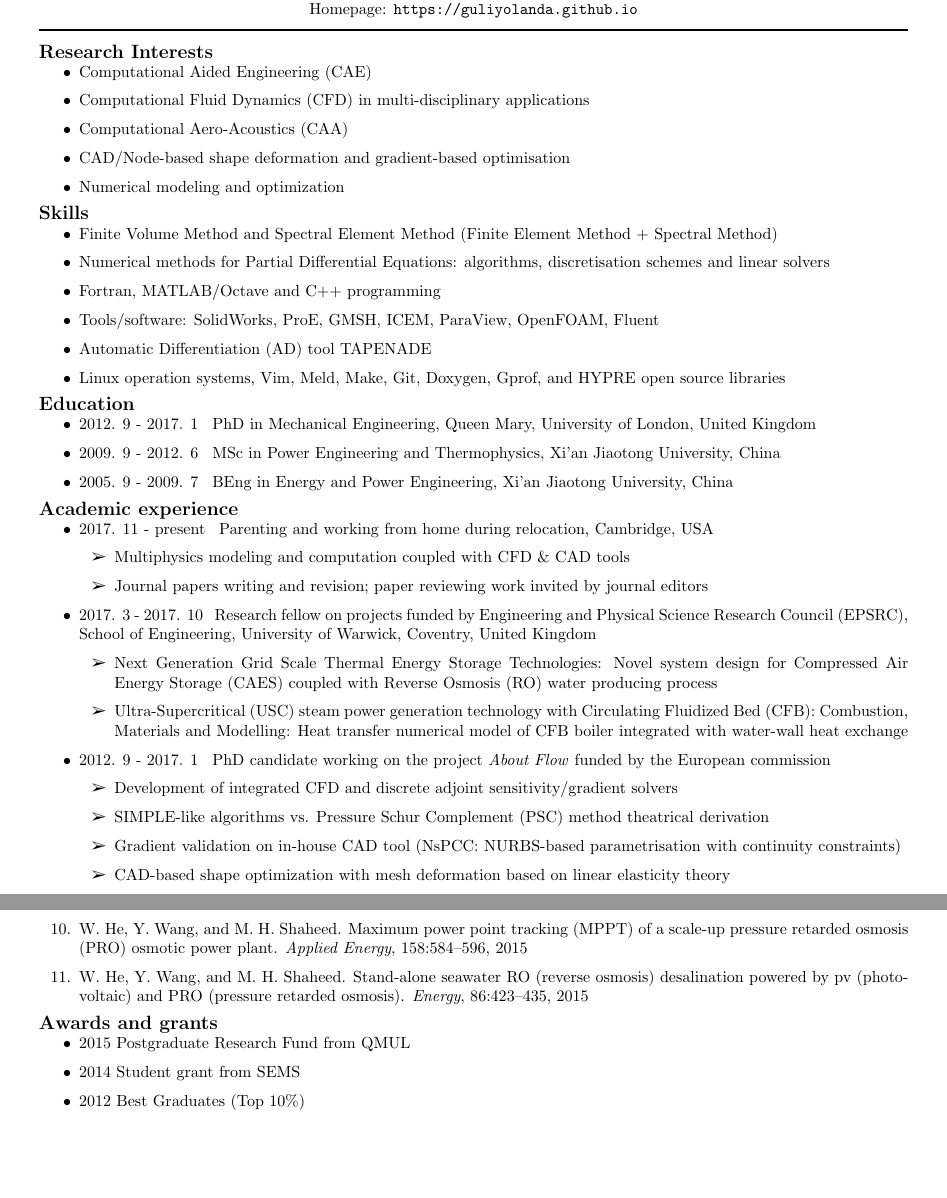
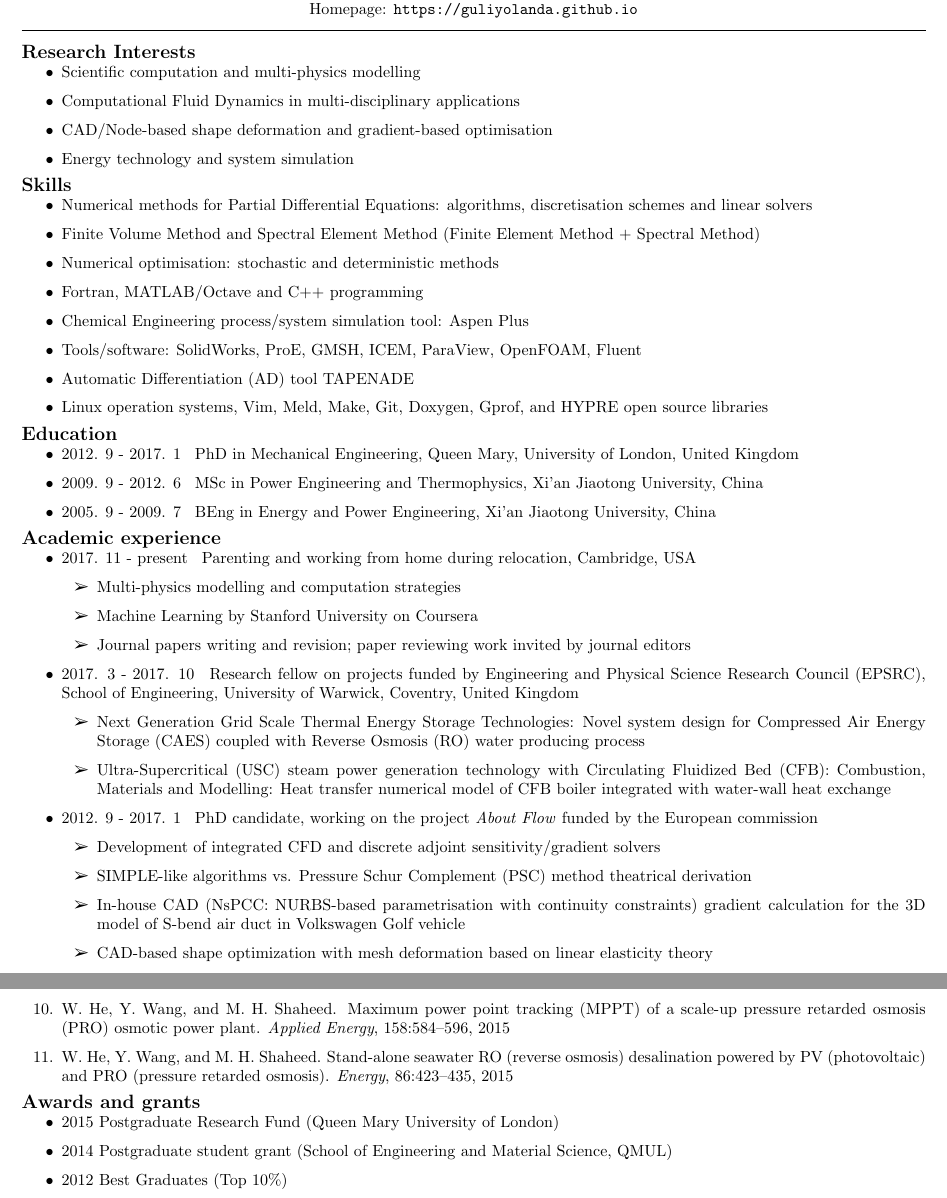
Before and after one commit to guliyolanda/CV, a LaTeX CV (YW-CV.tex): two parts of pages 1 and 2 of 2, joined at a grey line, cut so that both start at the same text, the shorter picture padded with empty space. Compiled offline with pdfLaTeX.

Commit message:
update CV

```diff
--- a/YW-CV.tex
+++ b/YW-CV.tex
@@ -43,10 +43,10 @@
 
 \geometry{
 %  body={6.5in, 8.5in},
-  left=0.5in,
-  right =0.5in,
-  top=0.5in,
-  bottom=0.5in,
+  left=0.35in,
+  right =0.35in,
+  top=0.35in,
+  bottom=0.35in,
 }
 
 % Customize page headers
@@ -106,21 +106,21 @@ Homepage:  \href{https://guliyolanda.github.io}{\tt https://guliyolanda.github.i
 \section*{Research Interests}
 \vspace{-10pt}
 \begin{itemize}
-\item Computational Aided Engineering (CAE)
-\item Computational Fluid Dynamics (CFD) in multi-disciplinary applications
-\item Computational Aero-Acoustics (CAA)
+\item Scientific computation and multi-physics modelling
+\item Computational Fluid Dynamics in multi-disciplinary applications
 \item CAD/Node-based shape deformation and gradient-based optimisation
-\item Numerical modeling and optimization
+\item Energy technology and system simulation
 \end{itemize}
 
 \vspace{-12pt}
 \section*{Skills}
 \vspace{-10pt}
 \begin{itemize}
+\item Numerical methods for Partial Differential Equations: algorithms, discretisation schemes and linear solvers
 \item Finite Volume Method and Spectral Element Method (Finite Element Method + Spectral Method)
-\item Numerical methods for Partial Differential Equations: algorithms, discretisation schemes and linear solvers
+\item Numerical optimisation: stochastic and deterministic methods
 \item Fortran, MATLAB/Octave and C++ programming
-%\item Chemical Engineering process/system simulation tool: Aspen Plus
+\item Chemical Engineering process/system simulation tool: Aspen Plus
 \item Tools/software: SolidWorks, ProE, GMSH, ICEM, ParaView, OpenFOAM, Fluent
 \item Automatic Differentiation (AD) tool TAPENADE
 \item Linux operation systems, Vim, Meld, Make, Git, Doxygen, Gprof, and HYPRE open source libraries
@@ -141,8 +141,8 @@ Homepage:  \href{https://guliyolanda.github.io}{\tt https://guliyolanda.github.i
 \begin{itemize}
 \item 2017. 11 - present \hspace{2pt} Parenting and working from home during relocation, Cambridge, USA
 		\begin{itemize}
-		\item Multiphysics modeling and computation coupled with CFD \& CAD tools
-%		\item Machine Learning on-line course (completed)
+		\item Multi-physics modelling and computation strategies
+		\item Machine Learning by Stanford University on Coursera
 		\item	Journal papers writing and revision; paper reviewing work invited by journal editors
 		\end{itemize}
 \item 2017. 3 - 2017. 10  \hspace{2pt} Research fellow on projects funded by Engineering and Physical Science Research Council (EPSRC), School of Engineering, University of Warwick, Coventry, United Kingdom
@@ -151,11 +151,13 @@ Homepage:  \href{https://guliyolanda.github.io}{\tt https://guliyolanda.github.i
 		\item	Ultra-Supercritical (USC) steam power generation technology with Circulating Fluidized Bed (CFB): Combustion, Materials and Modelling: Heat transfer numerical model of CFB boiler integrated with water-wall heat exchange
 		\end{itemize}
 
-\item 2012. 9 - 2017. 1  \hspace{2pt} PhD candidate working on the project \textit{About Flow} funded by the European commission
+\item 2012. 9 - 2017. 1  \hspace{2pt} PhD candidate, working on the project \textit{About Flow} funded by the European commission
 		\begin{itemize}
 		\item Development of integrated CFD and discrete adjoint sensitivity/gradient solvers
 %		\item Solver development on cell-centered/face-based and node-centered/edge-based data structure
 		\item	SIMPLE-like algorithms vs. Pressure Schur Complement (PSC) method theatrical derivation
-		\item Gradient validation on in-house CAD tool (NsPCC: NURBS-based parametrisation with continuity constraints)
+		\item
+		%Gradient validation on
+		In-house CAD (NsPCC: NURBS-based parametrisation with continuity constraints) gradient calculation for the 3D model of S-bend air duct in Volkswagen Golf vehicle
 		\item	CAD-based shape optimization with mesh deformation based on linear elasticity theory
 		\item	Fluid dynamics analysis on air duct shape optimisation cases in Volkswagen Golf vehicle
@@ -207,8 +209,8 @@ Homepage:  \href{https://guliyolanda.github.io}{\tt https://guliyolanda.github.i
 \section*{Awards and grants}
 \vspace{-10pt}
 \begin{itemize}
-\item 2015 Postgraduate Research Fund from QMUL
-\item 2014 Student grant from SEMS
+\item 2015 Postgraduate Research Fund (Queen Mary University of London)
+\item 2014 Postgraduate student grant (School of Engineering and Material Science, QMUL)
 \item 2012 Best Graduates (Top 10\%)
 \item 2010 Outstanding Postgraduate Student Award (Top 15\%)
 \item 2009 Postgraduate Innovation Fund Scholarship (1st Class, 2/46)
```
Also changed, not shown: publications_yw.bib (+1 -1 lines), YW-CV.pdf, YW-CV.tex (2 more changed lines).
